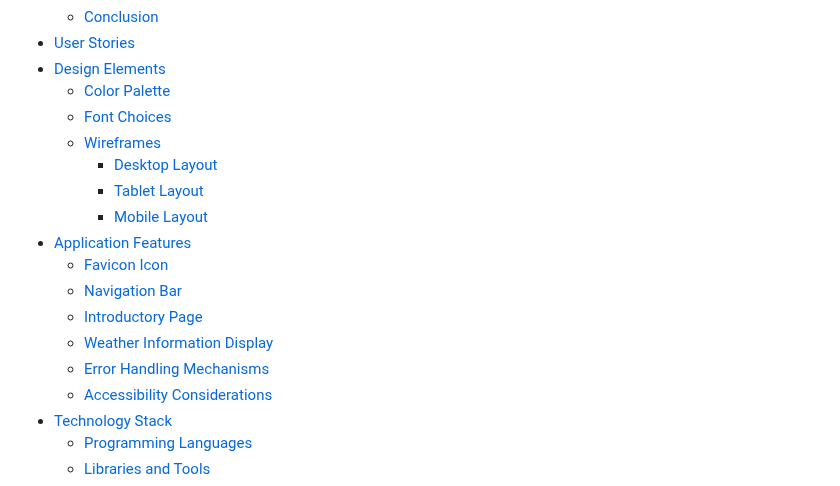
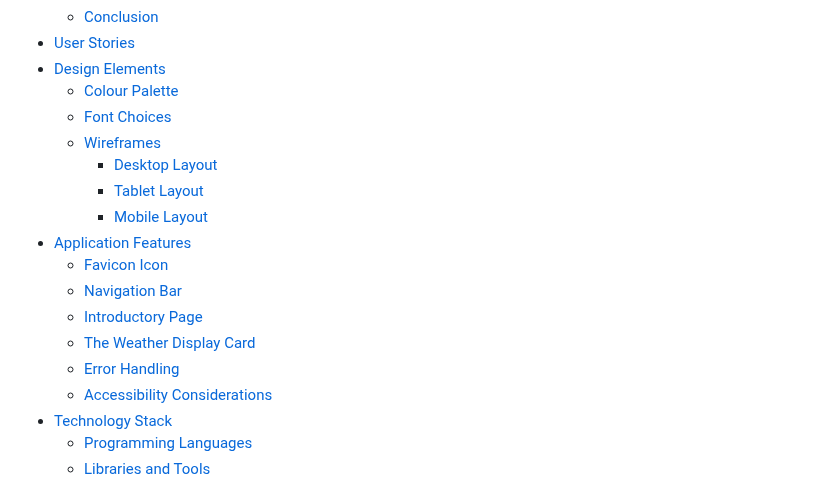
Before and after one commit to boatesj/weather-app, a Markdown page: README.md, the part around the change. Drawn GitHub-style.

Commit message:
Correct spellings in the readme.md file

```diff
--- a/README.md
+++ b/README.md
@@ -21,7 +21,7 @@ World City Weather App is an interactive and fully-functional web application de
   - [Conclusion](#conclusion)
 - [User Stories](#user-stories)
 - [Design Elements](#design-elements)
-  - [Color Palette](#color-palette)
+  - [Colour Palette](#colour-palette)
   - [Font Choices](#font-choices)
   - [Wireframes](#wireframes)
     - [Desktop Layout](#desktop-layout)
@@ -31,8 +31,8 @@ World City Weather App is an interactive and fully-functional web application de
   - [Favicon Icon](#favicon-icon)
   - [Navigation Bar](#navigation-bar)
   - [Introductory Page](#introductory-page)
-  - [Weather Information Display](#weather-information-display)
-  - [Error Handling Mechanisms](#error-handling-mechanisms)
+  - [The Weather Display Card](#the-weather-display-card)
+  - [Error Handling](#error-handling)
   - [Accessibility Considerations](#accessibility-considerations)
 - [Technology Stack](#technology-stack)
   - [Programming Languages](#programming-languages)
```
